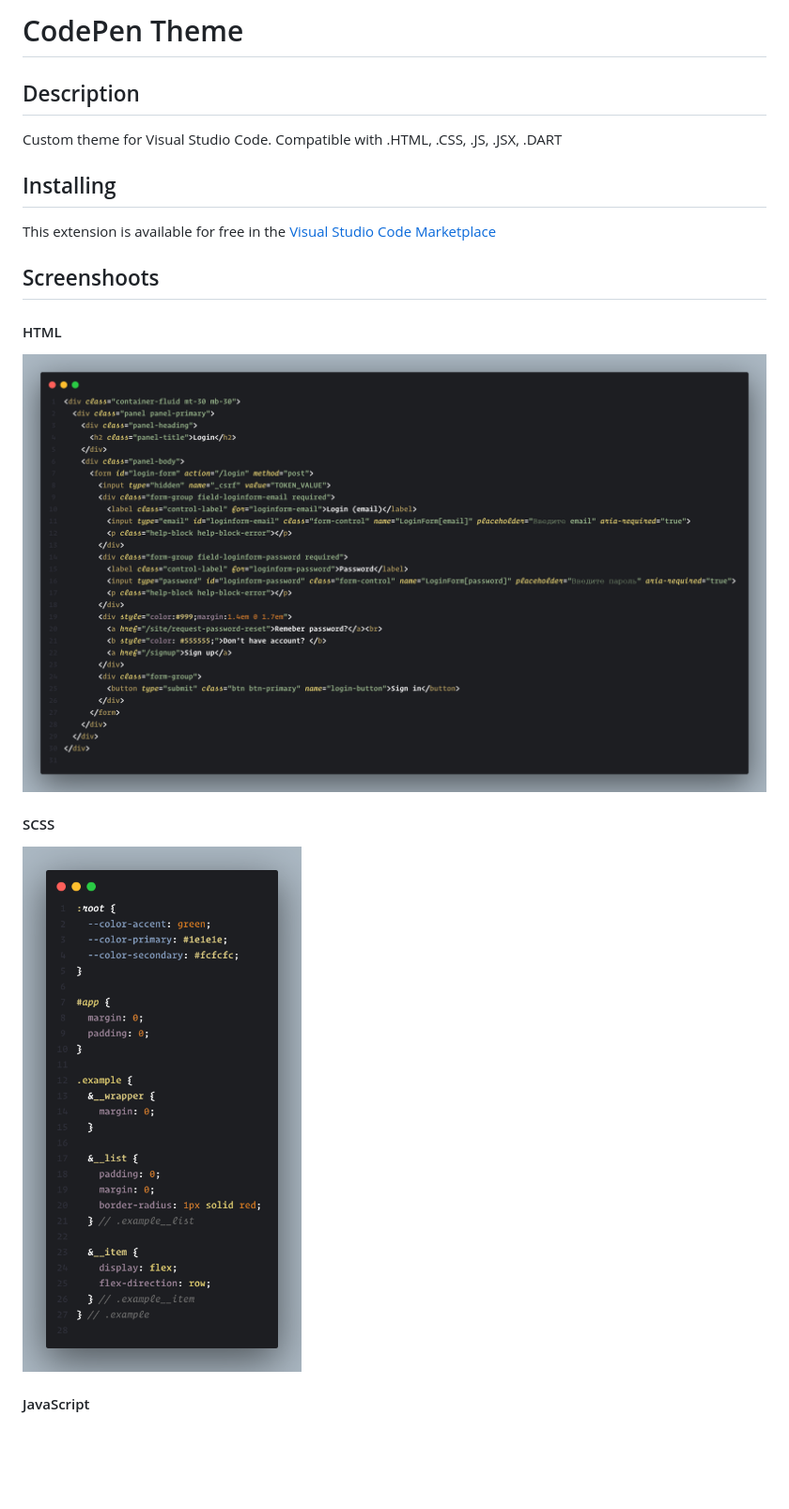
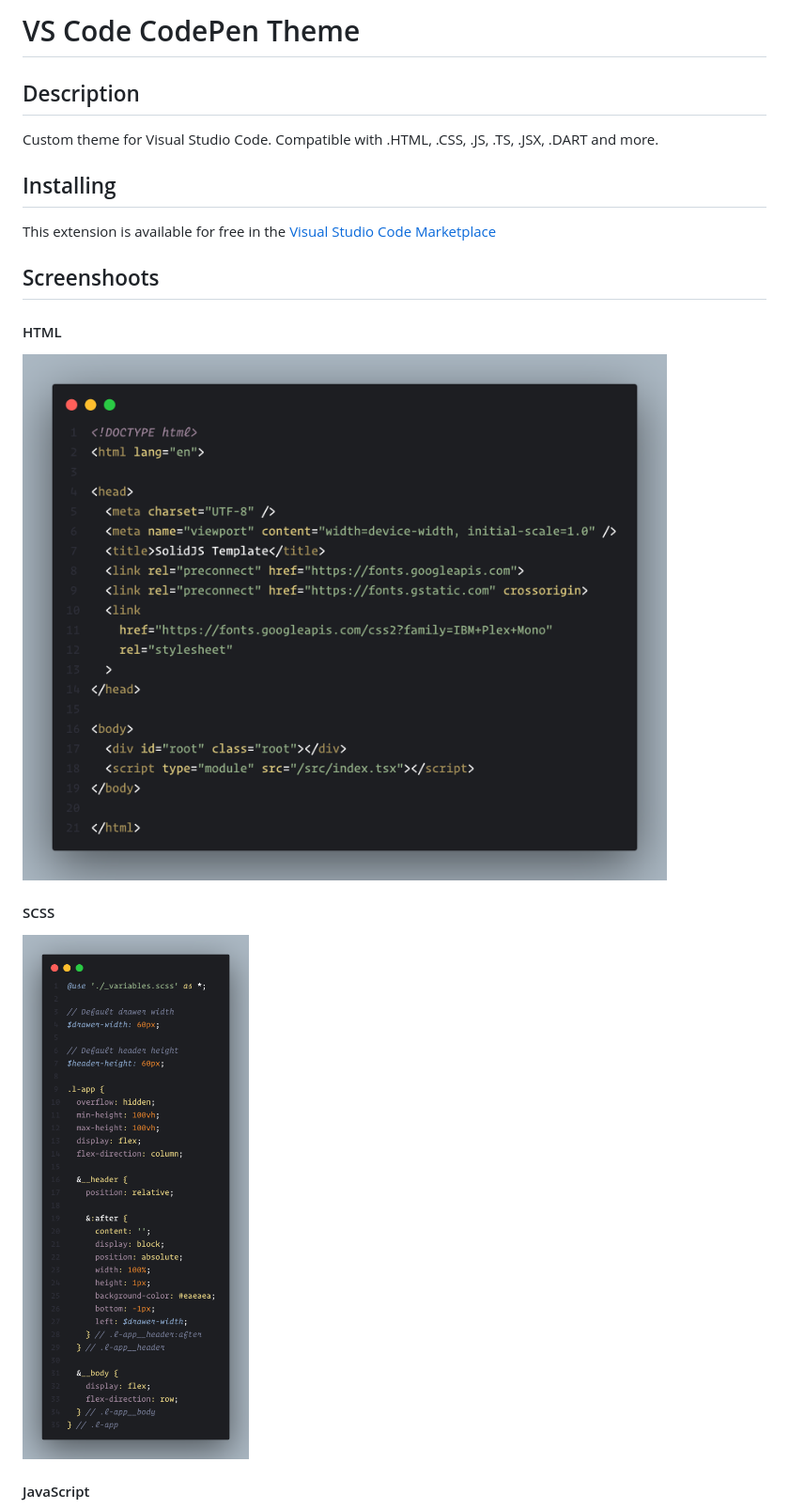
Before and after one commit to ziqq/vscode_codepen_theme, a Markdown page: README.md, the part around the change. Shown at 94% size. GitHub-like rendering; pictures changed too: assets/preview_html.png, assets/preview_scss.png; blank space fills up the shorter version.

Commit message:
chore(0.7.0): update `README`

```diff
--- a/README.md
+++ b/README.md
@@ -1,9 +1,9 @@
-# CodePen Theme
+# VS Code CodePen Theme
 
 
 ## Description
 
-Custom theme for Visual Studio Code. Compatible with .HTML, .CSS, .JS, .JSX, .DART
+Custom theme for Visual Studio Code. Compatible with .HTML, .CSS, .JS, .TS, .JSX, .DART and more.
 
 
 ## Installing
```
Also changed, not shown: assets/preview_dart.png, assets/preview_js.png, assets/preview_js_01.png (deleted).
